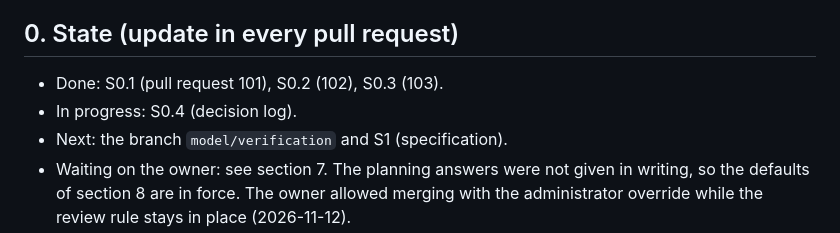
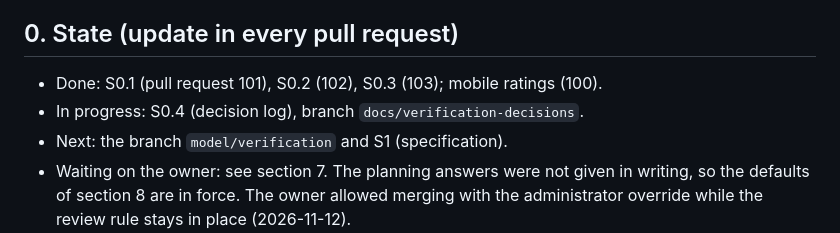
Before and after one commit to varghesevv/skills, a Markdown page: docs/roadmap-verification-model.md, the part around one of its changes. Rendered like a GitHub page.

```diff
--- a/docs/roadmap-verification-model.md
+++ b/docs/roadmap-verification-model.md
@@ -4,8 +4,8 @@ Status: plan, version 2, 2026-11-12. Rules being built: [verification rules](ver
 
 ## 0. State (update in every pull request)
 
-- Done: S0.1 (pull request 101), S0.2 (102), S0.3 (103).
-- In progress: S0.4 (decision log).
+- Done: S0.1 (pull request 101), S0.2 (102), S0.3 (103); mobile ratings (100).
+- In progress: S0.4 (decision log), branch `docs/verification-decisions`.
 - Next: the branch `model/verification` and S1 (specification).
 - Waiting on the owner: see section 7. The planning answers were not given in writing, so the defaults of section 8 are in force. The owner allowed merging with the administrator override while the review rule stays in place (2026-11-12).
 ## 1. Why this shape (changes from the first draft)
```
Also changed, not shown: other parts of docs/roadmap-verification-model.md (+1 -1 lines), docs/verification-decisions.md (added, +34 -0 lines).
